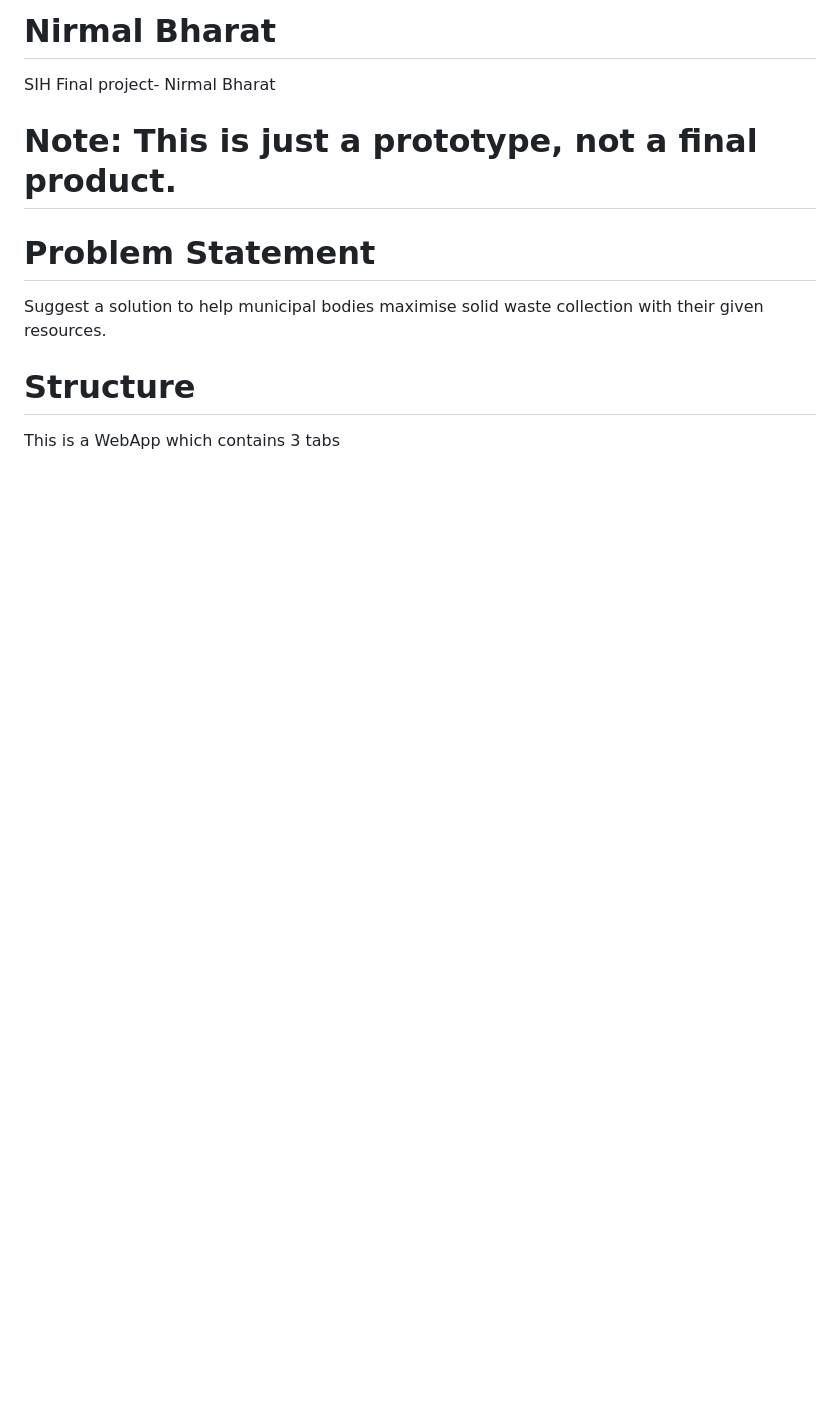
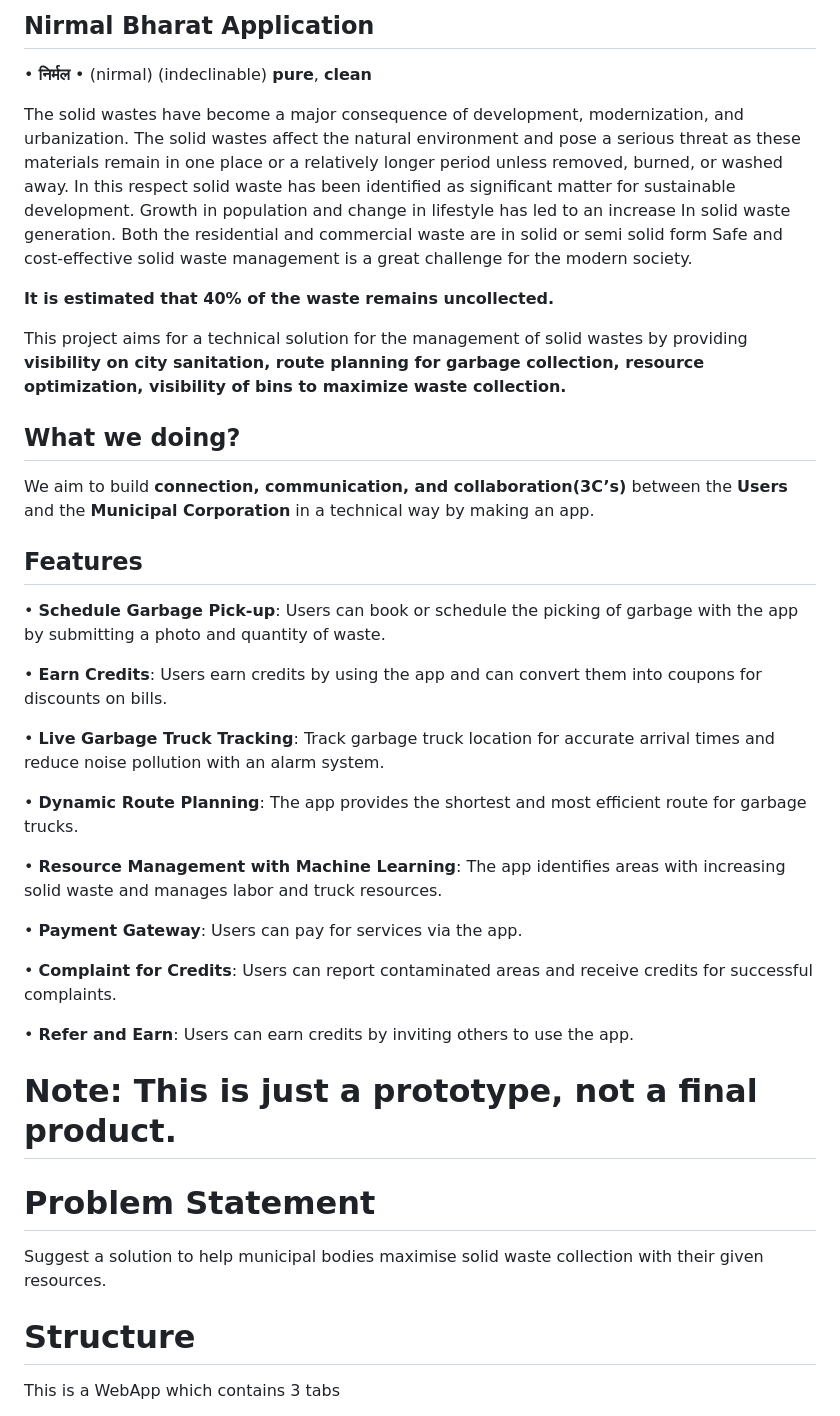
Before and after one commit to ianmolnarang/sih-prototype, a Markdown page: README.md, the part around the change printed below. Rendered like a GitHub page; blank space fills up the shorter version.

```diff
--- a/README.md
+++ b/README.md
@@ -1,5 +1,38 @@
-# Nirmal Bharat
-SIH Final project- Nirmal Bharat
+
+## Nirmal Bharat Application
+
+
+ • **निर्मल** • (nirmal) (indeclinable)
+ **pure**, **clean**
+
+The solid wastes have become a major consequence of development, modernization, and urbanization. The solid wastes affect the natural environment and pose a serious threat as these materials remain in one place or a relatively longer period unless removed, burned, or washed away. In this respect solid waste has been identified as significant matter for sustainable development. Growth in population and change in lifestyle has led to an increase In solid waste generation. Both the residential and commercial waste are in solid or semi solid form Safe and cost-effective solid waste management is a great challenge for the modern society.
+
+**It is estimated that 40% of the waste remains uncollected.**
+
+This project aims for a technical solution for the management of solid wastes by providing **visibility on city sanitation, route planning for garbage collection, resource optimization, visibility of bins to maximize waste collection.**
+## What we doing?
+
+
+We aim to build **connection, communication, and collaboration(3C’s)** between the **Users** and the **Municipal Corporation** in a technical way by making an app.
+## Features
+
+• **Schedule Garbage Pick-up**: Users can book or schedule the picking of garbage with the app by submitting a photo and quantity of waste.
+
+• **Earn Credits**: Users earn credits by using the app and can convert them into coupons for discounts on bills.
+
+• **Live Garbage Truck Tracking**: Track garbage truck location for accurate arrival times and reduce noise pollution with an alarm system.
+
+• **Dynamic Route Planning**: The app provides the shortest and most efficient route for garbage trucks.
+
+• **Resource Management with Machine Learning**: The app identifies areas with increasing solid waste and manages labor and truck resources.
+
+• **Payment Gateway**: Users can pay for services via the app.
+
+• **Complaint for Credits**: Users can report contaminated areas and receive credits for successful complaints.
+
+• **Refer and Earn**: Users can earn credits by inviting others to use the app.
+
+
 # Note: This is just a prototype, not a final product.
 # Problem Statement
 Suggest a solution to help municipal bodies maximise solid waste collection with their given resources.
```
Also changed, not shown: other parts of README.md (+0 -7 lines).
